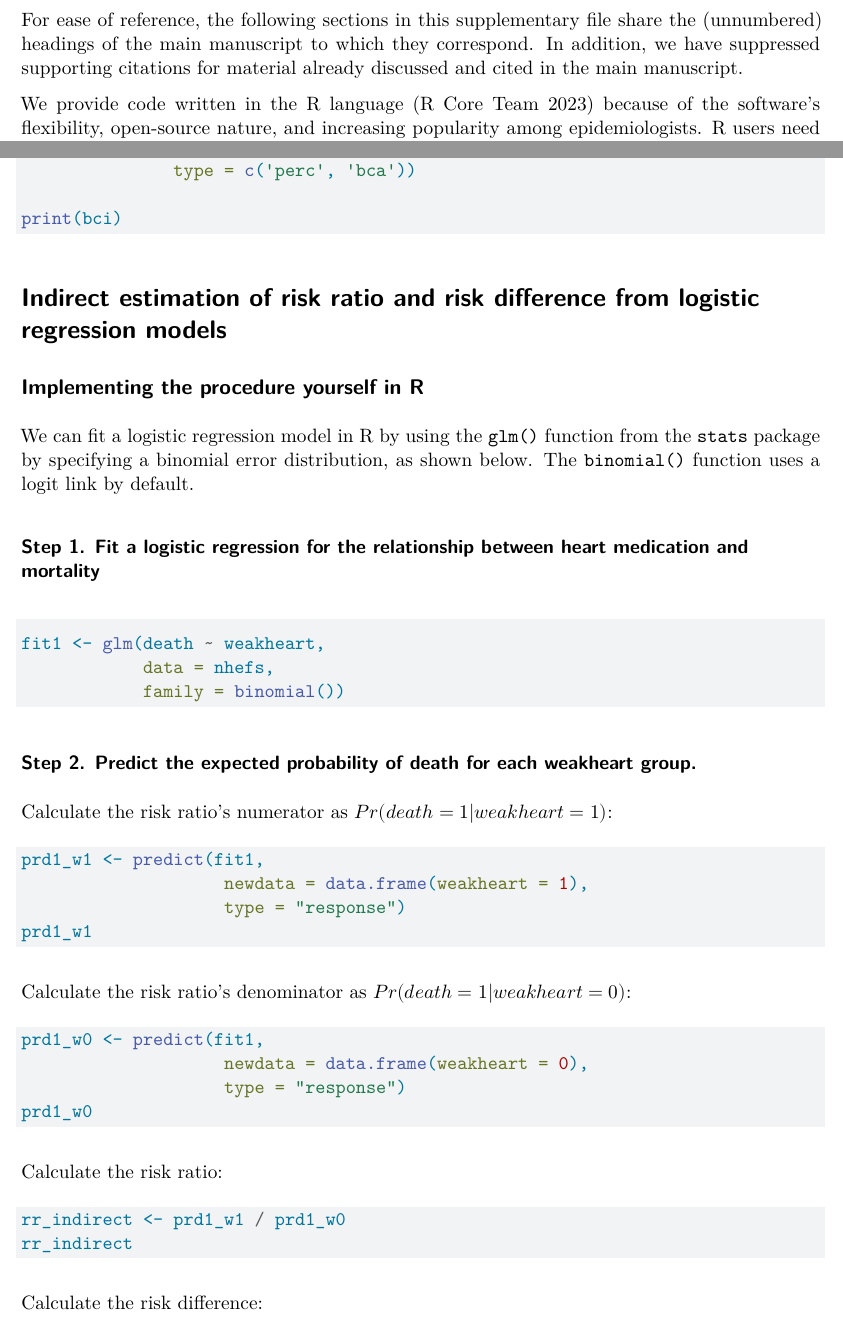
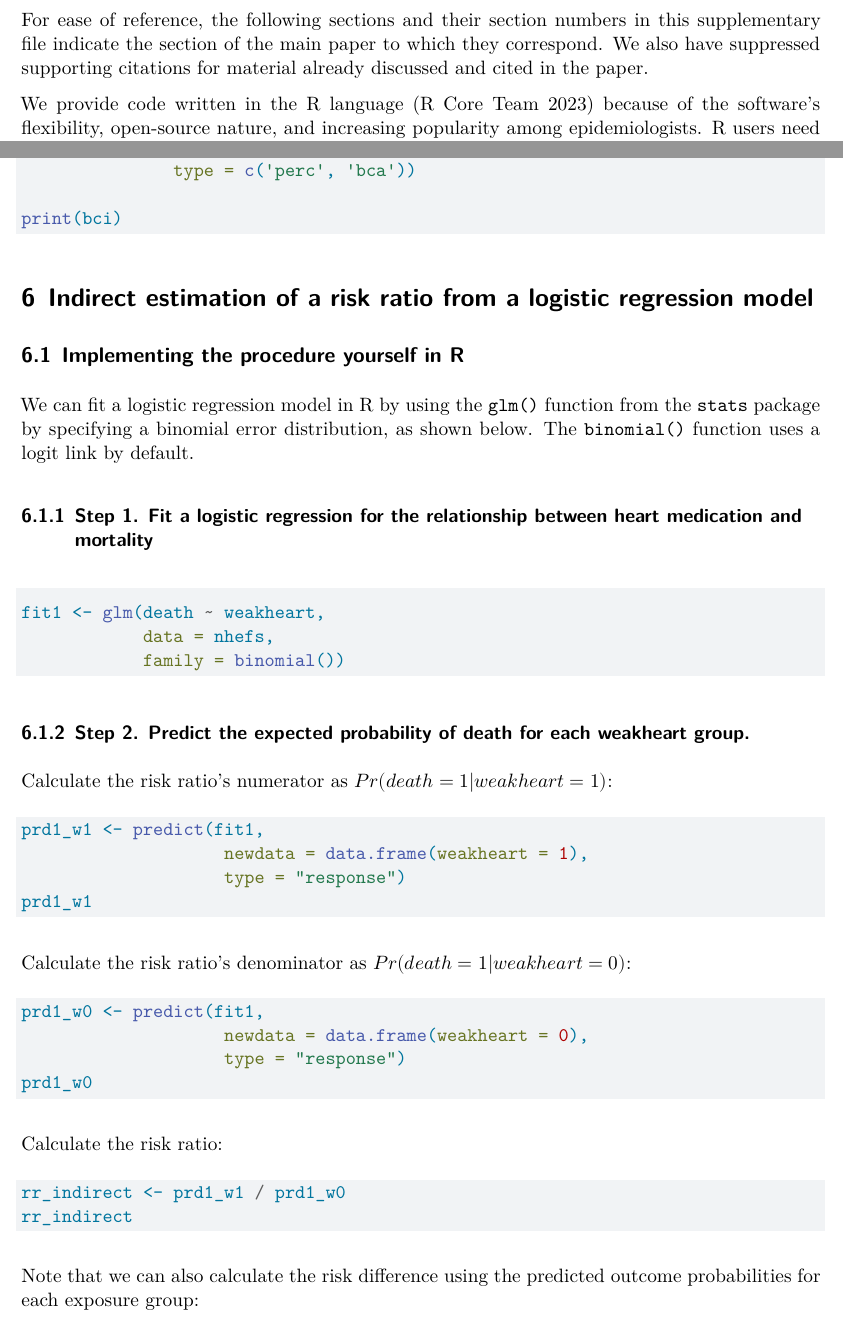
Before and after one commit to jrgant/risk-ratio-tutorial, a Quarto document (rr_calculations_direct_indirect.qmd): two parts of pages 2 and 9 of 14, joined at a grey line, cut so that both start at the same text. Rendered offline with R 4.5, knitr and Pandoc in place of Quarto, then LaTeX, with nearby package versions; the code chunks are not run, so their results and figures are left out.

Commit message:
reinstate section numbering; minor tweaks due to this change

````diff
--- a/rr_calculations_direct_indirect.qmd
+++ b/rr_calculations_direct_indirect.qmd
@@ -15,13 +15,13 @@ format:
       text: |
         \usepackage{multirow}
 
-number-sections: false
+number-sections: true
 standalone: true
 ---
 
 \newpage
 
-For ease of reference, the following sections in this supplementary file share the (unnumbered) headings of the main manuscript to which they correspond. In addition, we have suppressed supporting citations for material already discussed and cited in the main manuscript.
+For ease of reference, the following sections and their section numbers in this supplementary file indicate the section of the main paper to which they correspond. We also have suppressed supporting citations for material already discussed and cited in the paper.
 
 We provide code written in the R language [@Rcore2023-r] because of the software’s flexibility, open-source nature, and increasing popularity among epidemiologists. R users need not pay fees, maintain an institutional affiliation, nor obtain a license to install or update the software, which works on any machine. Researchers who use R are therefore able to share (and teach) code that can be easily downloaded and run by others, improving reproducibility and facilitating real-time collaborations [@Kopp2021-covid].
 
@@ -391,7 +391,7 @@ print(bci)
 
 
 
-# Indirect estimation of risk ratio and risk difference from logistic regression models
+# Indirect estimation of a risk ratio from a logistic regression model
 
 ## Implementing the procedure yourself in R
 
@@ -432,7 +432,7 @@ rr_indirect <- prd1_w1 / prd1_w0
 rr_indirect
 ```
 
-Calculate the risk difference:
+Note that we can also calculate the risk difference using the predicted outcome probabilities for each exposure group:
 
 ```{r indirect-logit-rd-est}
 rd_indirect <- prd1_w1 - prd1_w0
````
Also changed, not shown: rr_calculations_direct_indirect.pdf, rr_calculations_direct_indirect.qmd (2 more changed lines).
